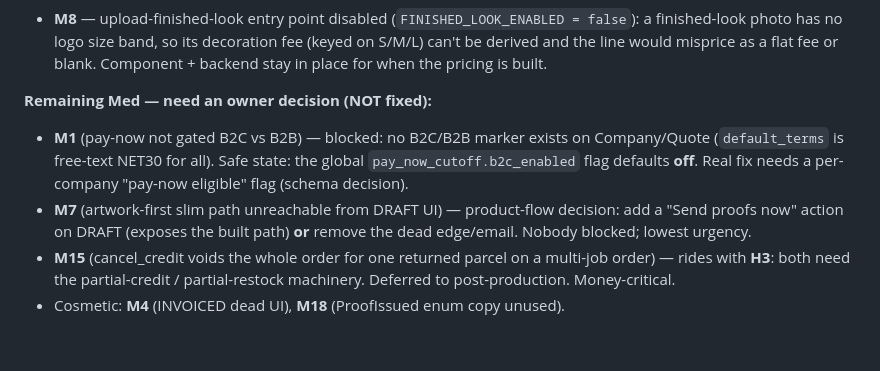
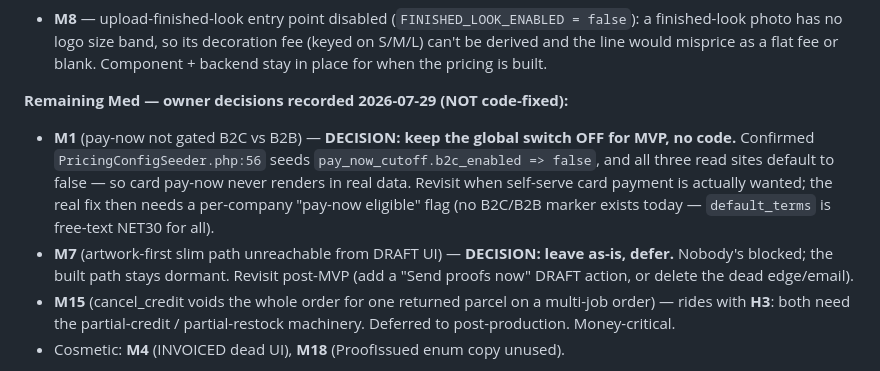
Before and after one commit to urikanww/gift-lab, a Markdown page: docs/flow-audit-2026-07-28/FINDINGS.md, the part around the change. Rendered like a GitHub page; blank space fills up the shorter version.

Commit message:
docs(audit): record M1 keep-off + M7 defer decisions
Co-Authored-By: Claude Opus 4.8 <noreply@anthropic.com>

```diff
--- a/docs/flow-audit-2026-07-28/FINDINGS.md
+++ b/docs/flow-audit-2026-07-28/FINDINGS.md
@@ -170,9 +170,9 @@ Surfaced by driving the running app. These are **new** (the code sweeps didn't c
 **Batch 3 — 2026-07-29 (Med findings sweep):** M22, M20, M12, M13, M16, M17, M11, M9, M19, M14, M10, **M8**. Each with a test.
 - **M8** — upload-finished-look entry point disabled (`FINISHED_LOOK_ENABLED = false`): a finished-look photo has no logo size band, so its decoration fee (keyed on S/M/L) can't be derived and the line would misprice as a flat fee or blank. Component + backend stay in place for when the pricing is built.
 
-**Remaining Med — need an owner decision (NOT fixed):**
-- **M1** (pay-now not gated B2C vs B2B) — blocked: no B2C/B2B marker exists on Company/Quote (`default_terms` is free-text NET30 for all). Safe state: the global `pay_now_cutoff.b2c_enabled` flag defaults **off**. Real fix needs a per-company "pay-now eligible" flag (schema decision).
-- **M7** (artwork-first slim path unreachable from DRAFT UI) — product-flow decision: add a "Send proofs now" action on DRAFT (exposes the built path) **or** remove the dead edge/email. Nobody blocked; lowest urgency.
+**Remaining Med — owner decisions recorded 2026-07-29 (NOT code-fixed):**
+- **M1** (pay-now not gated B2C vs B2B) — **DECISION: keep the global switch OFF for MVP, no code.** Confirmed `PricingConfigSeeder.php:56` seeds `pay_now_cutoff.b2c_enabled => false`, and all three read sites default to false — so card pay-now never renders in real data. Revisit when self-serve card payment is actually wanted; the real fix then needs a per-company "pay-now eligible" flag (no B2C/B2B marker exists today — `default_terms` is free-text NET30 for all).
+- **M7** (artwork-first slim path unreachable from DRAFT UI) — **DECISION: leave as-is, defer.** Nobody's blocked; the built path stays dormant. Revisit post-MVP (add a "Send proofs now" DRAFT action, or delete the dead edge/email).
 - **M15** (cancel_credit voids the whole order for one returned parcel on a multi-job order) — rides with **H3**: both need the partial-credit / partial-restock machinery. Deferred to post-production. Money-critical.
 - Cosmetic: **M4** (INVOICED dead UI), **M18** (ProofIssued enum copy unused).
 
```
